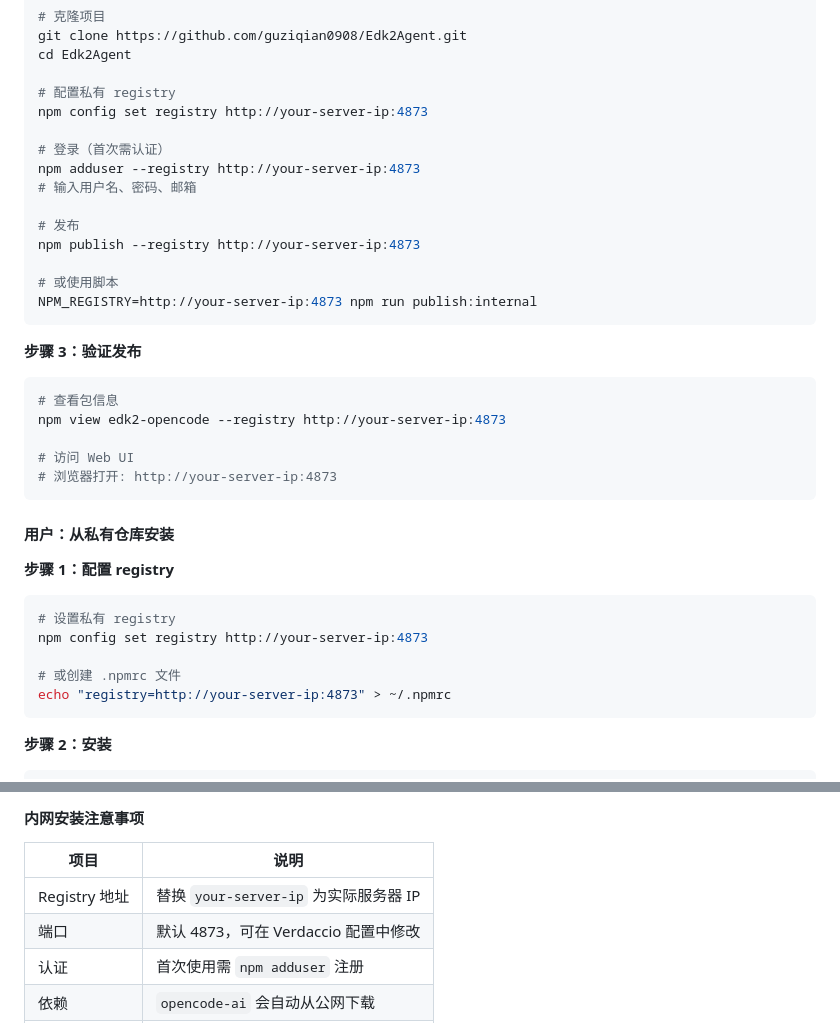
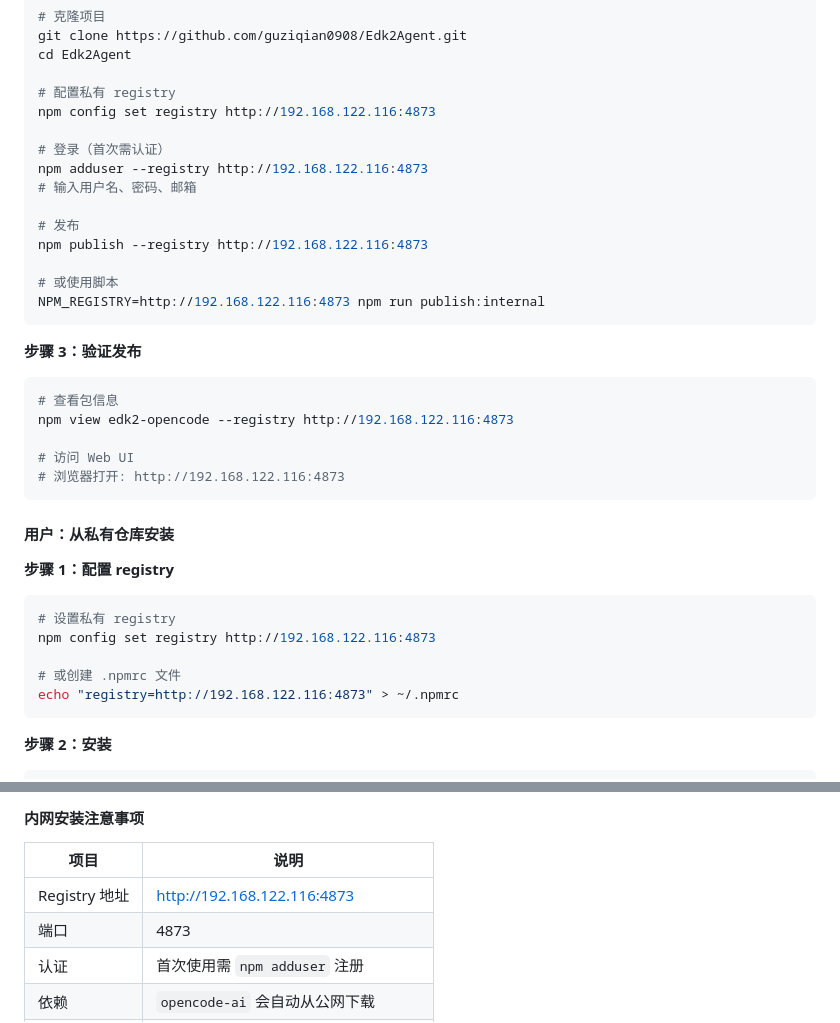
Before and after one commit to guziqian0908/Edk2Agent, a Markdown page: README.md, 2 parts joined by grey strips. Rendered like a GitHub page.

Commit message:
docs: update registry URL to actual address
- Replace placeholder with http://192.168.122.116:4873
- Update all registry references in installation guide

````diff
--- a/README.md
+++ b/README.md
@@ -50,26 +50,26 @@ git clone https://github.com/guziqian0908/Edk2Agent.git
 cd Edk2Agent
 
 # 配置私有 registry
-npm config set registry http://your-server-ip:4873
+npm config set registry http://192.168.122.116:4873
 
 # 登录（首次需认证）
-npm adduser --registry http://your-server-ip:4873
+npm adduser --registry http://192.168.122.116:4873
 # 输入用户名、密码、邮箱
 
 # 发布
-npm publish --registry http://your-server-ip:4873
+npm publish --registry http://192.168.122.116:4873
 
 # 或使用脚本
-NPM_REGISTRY=http://your-server-ip:4873 npm run publish:internal
+NPM_REGISTRY=http://192.168.122.116:4873 npm run publish:internal
 ```
 
 **步骤 3：验证发布**
 ```bash
 # 查看包信息
-npm view edk2-opencode --registry http://your-server-ip:4873
+npm view edk2-opencode --registry http://192.168.122.116:4873
 
 # 访问 Web UI
-# 浏览器打开: http://your-server-ip:4873
+# 浏览器打开: http://192.168.122.116:4873
 ```
 
 #### 用户：从私有仓库安装
@@ -77,10 +77,10 @@ npm view edk2-opencode --registry http://your-server-ip:4873
 **步骤 1：配置 registry**
 ```bash
 # 设置私有 registry
-npm config set registry http://your-server-ip:4873
+npm config set registry http://192.168.122.116:4873
 
 # 或创建 .npmrc 文件
-echo "registry=http://your-server-ip:4873" > ~/.npmrc
+echo "registry=http://192.168.122.116:4873" > ~/.npmrc
 ```
 
 **步骤 2：安装**
@@ -130,8 +130,8 @@ edk2-opencode --help
 
 | 项目 | 说明 |
 |------|------|
-| Registry 地址 | 替换 `your-server-ip` 为实际服务器 IP |
-| 端口 | 默认 4873，可在 Verdaccio 配置中修改 |
+| Registry 地址 | http://192.168.122.116:4873 |
+| 端口 | 4873 |
 | 认证 | 首次使用需 `npm adduser` 注册 |
 | 依赖 | `opencode-ai` 会自动从公网下载 |
 | 离线 | 若完全离线，需提前缓存 `opencode-ai` |
````
